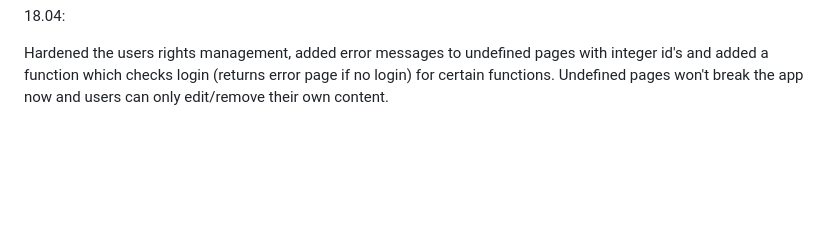
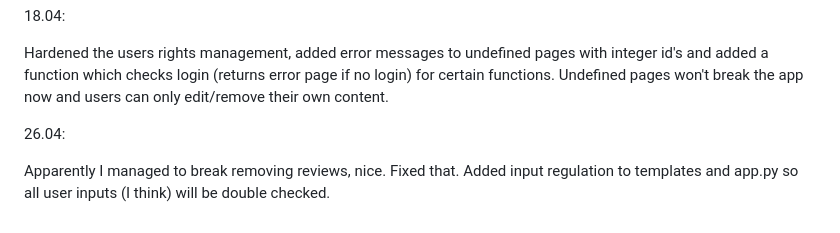
Before and after one commit to lapatinn/kirjainlaatikko, a Markdown page: README.md, the part around the change. Rendered like a GitHub page; blank space fills up the shorter version.

```diff
--- a/README.md
+++ b/README.md
@@ -54,3 +54,7 @@ Fixed edit_review page. The previously selected information about the review wil
 18.04:
 
 Hardened the users rights management, added error messages to undefined pages with integer id's and added a function which checks login (returns error page if no login) for certain functions. Undefined pages won't break the app now and users can only edit/remove their own content.
+
+26.04:
+
+Apparently I managed to break removing reviews, nice. Fixed that. Added input regulation to templates and app.py so all user inputs (I think) will be double checked.
```
